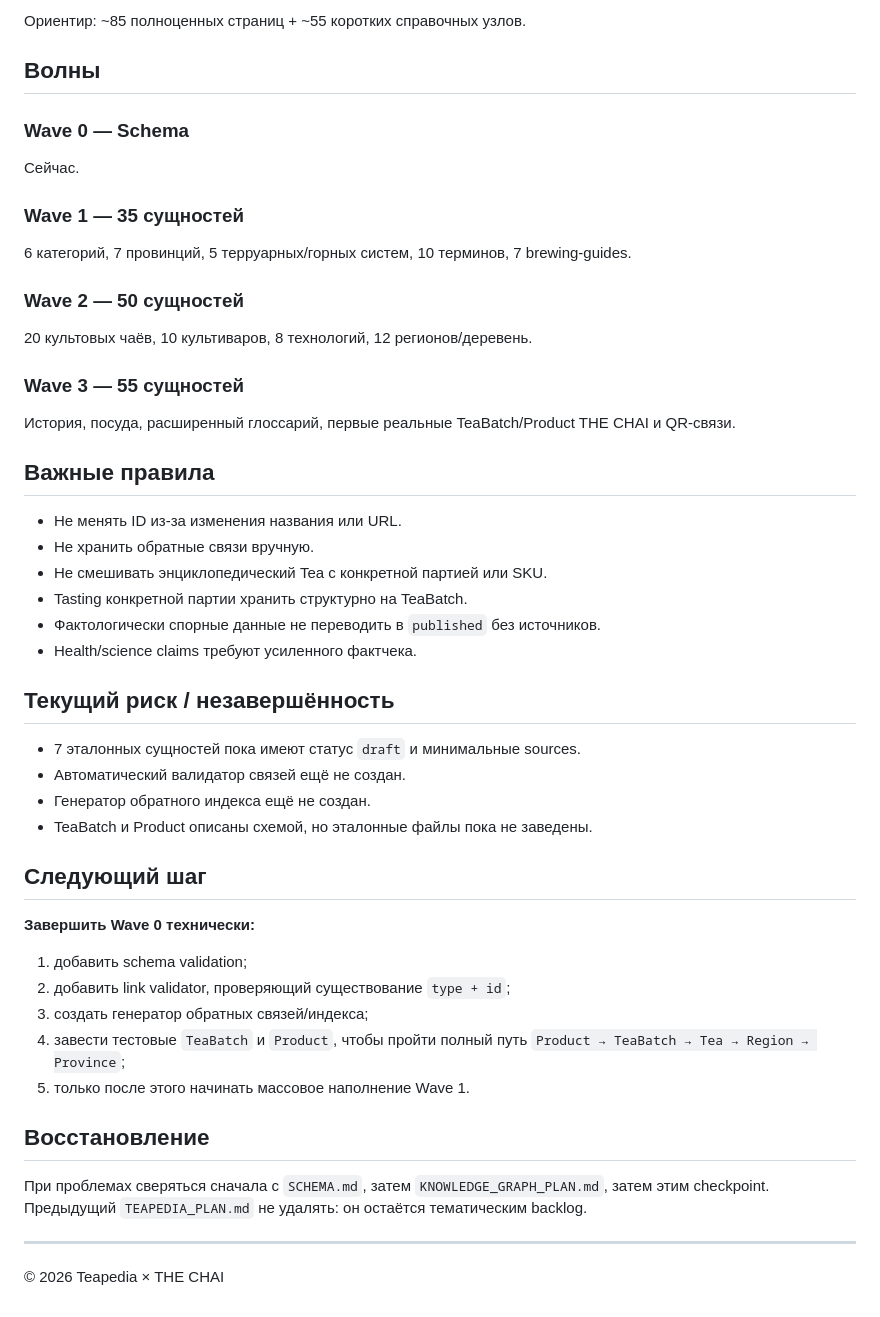
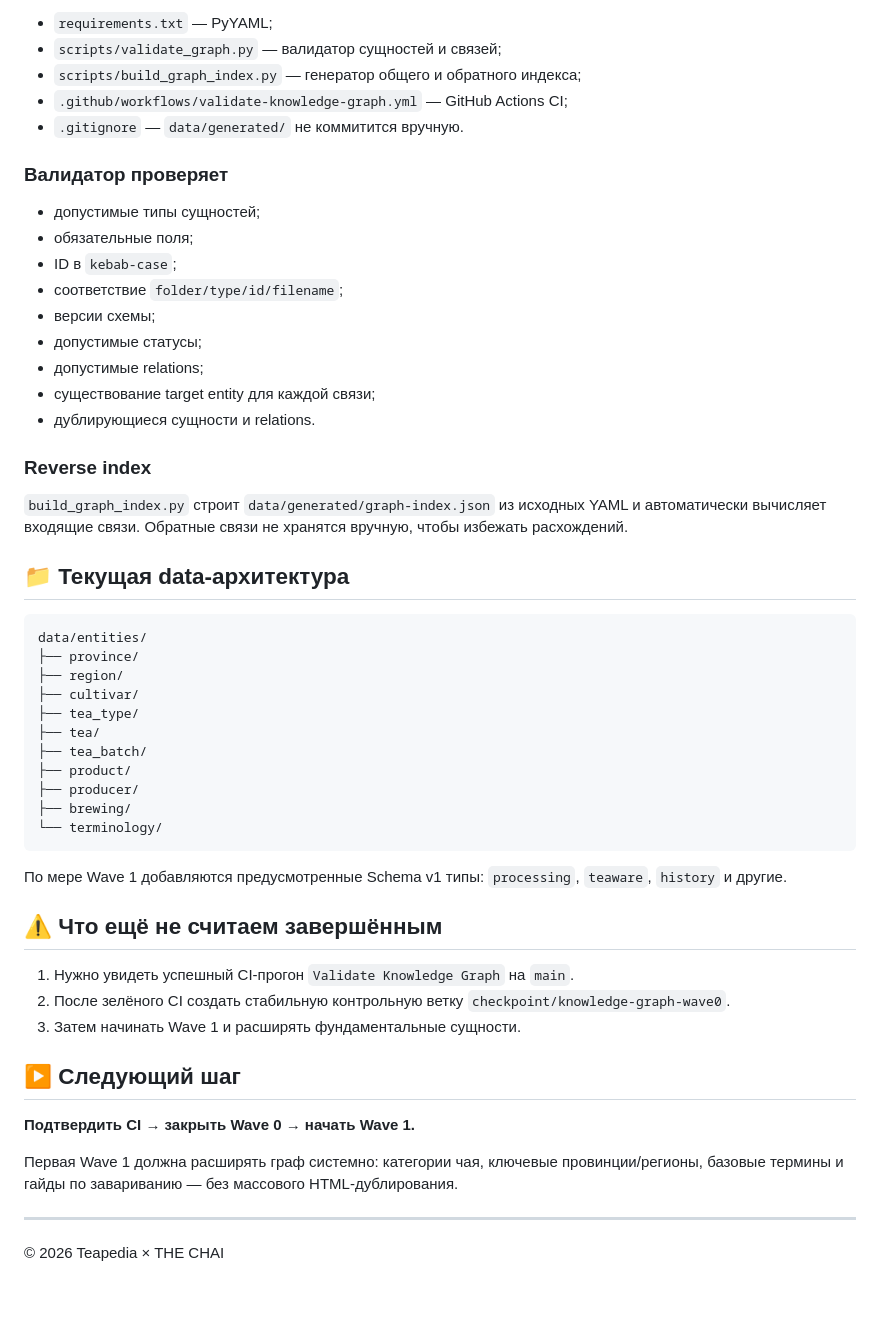
Before and after one commit to mleontev111-max/teapedia, a Markdown page: CHECKPOINT.md, the part around one of its changes. Rendered like a GitHub page.

Commit message:
docs: checkpoint Wave 0 knowledge graph validation

````diff
--- a/CHECKPOINT.md
+++ b/CHECKPOINT.md
@@ -77,44 +68,56 @@ cultivar: tieguanyin
 
-Ориентир: ~85 полноценных страниц + ~55 коротких справочных узлов.
+- `requirements.txt` — PyYAML;
+- `scripts/validate_graph.py` — валидатор сущностей и связей;
+- `scripts/build_graph_index.py` — генератор общего и обратного индекса;
+- `.github/workflows/validate-knowledge-graph.yml` — GitHub Actions CI;
+- `.gitignore` — `data/generated/` не коммитится вручную.
 
-## Волны
+### Валидатор проверяет
 
-### Wave 0 — Schema
-Сейчас.
+- допустимые типы сущностей;
+- обязательные поля;
+- ID в `kebab-case`;
+- соответствие `folder/type/id/filename`;
+- версии схемы;
+- допустимые статусы;
+- допустимые relations;
+- существование target entity для каждой связи;
+- дублирующиеся сущности и relations.
 
-### Wave 1 — 35 сущностей
-6 категорий, 7 провинций, 5 терруарных/горных систем, 10 терминов, 7 brewing-guides.
+### Reverse index
 
-### Wave 2 — 50 сущностей
-20 культовых чаёв, 10 культиваров, 8 технологий, 12 регионов/деревень.
+`build_graph_index.py` строит `data/generated/graph-index.json` из исходных YAML и автоматически вычисляет входящие связи. Обратные связи не хранятся вручную, чтобы избежать расхождений.
 
-### Wave 3 — 55 сущностей
-История, посуда, расширенный глоссарий, первые реальные TeaBatch/Product THE CHAI и QR-связи.
+## 📁 Текущая data-архитектура
 
-## Важные правила
-- Не менять ID из-за изменения названия или URL.
-- Не хранить обратные связи вручную.
-- Не смешивать энциклопедический Tea с конкретной партией или SKU.
-- Tasting конкретной партии хранить структурно на TeaBatch.
-- Фактологически спорные данные не переводить в `published` без источников.
-- Health/science claims требуют усиленного фактчека.
+```text
+data/entities/
+├── province/
+├── region/
+├── cultivar/
+├── tea_type/
+├── tea/
+├── tea_batch/
+├── product/
+├── producer/
+├── brewing/
+└── terminology/
+```
 
-## Текущий риск / незавершённость
-- 7 эталонных сущностей пока имеют статус `draft` и минимальные sources.
-- Автоматический валидатор связей ещё не создан.
-- Генератор обратного индекса ещё не создан.
-- TeaBatch и Product описаны схемой, но эталонные файлы пока не заведены.
+По мере Wave 1 добавляются предусмотренные Schema v1 типы: `processing`, `teaware`, `history` и другие.
 
-## Следующий шаг
-**Завершить Wave 0 технически:**
-1. добавить schema validation;
-2. добавить link validator, проверяющий существование `type + id`;
-3. создать генератор обратных связей/индекса;
-4. завести тестовые `TeaBatch` и `Product`, чтобы пройти полный путь `Product → TeaBatch → Tea → Region → Province`;
-5. только после этого начинать массовое наполнение Wave 1.
+## ⚠️ Что ещё не считаем завершённым
 
-## Восстановление
-При проблемах сверяться сначала с `SCHEMA.md`, затем `KNOWLEDGE_GRAPH_PLAN.md`, затем этим checkpoint. Предыдущий `TEAPEDIA_PLAN.md` не удалять: он остаётся тематическим backlog.
+1. Нужно увидеть успешный CI-прогон `Validate Knowledge Graph` на `main`.
+2. После зелёного CI создать стабильную контрольную ветку `checkpoint/knowledge-graph-wave0`.
+3. Затем начинать Wave 1 и расширять фундаментальные сущности.
+
+## ▶️ Следующий шаг
+
+**Подтвердить CI → закрыть Wave 0 → начать Wave 1.**
+
+Первая Wave 1 должна расширять граф системно: категории чая, ключевые провинции/регионы, базовые термины и гайды по завариванию — без массового HTML-дублирования.
 
 ---
+
 © 2026 Teapedia × THE CHAI
````
Also changed, not shown: other parts of CHECKPOINT.md (+48 -57 lines).
